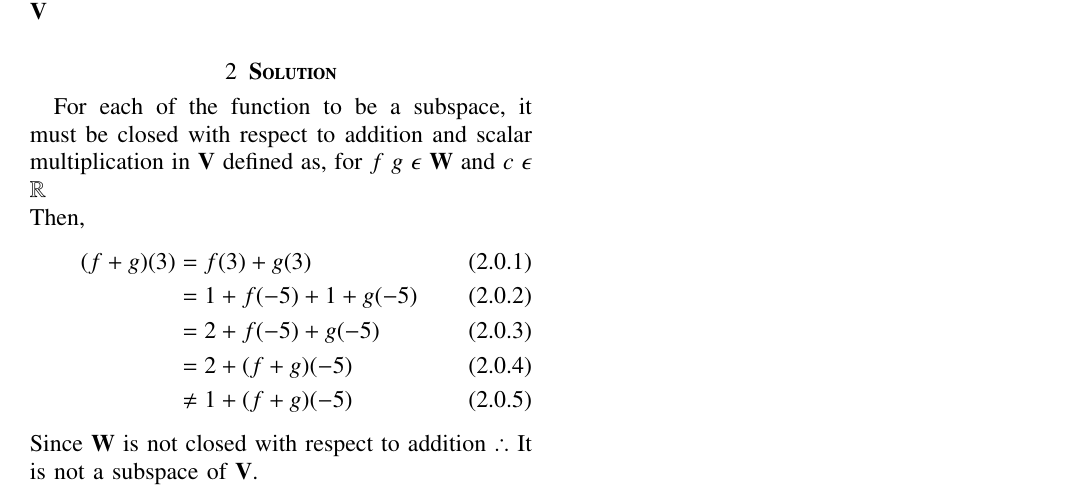
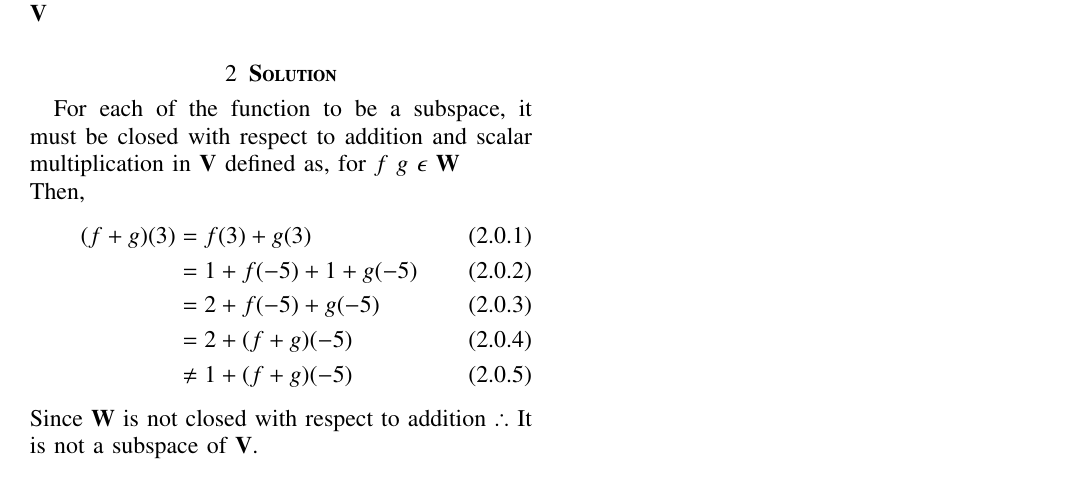
Before and after one commit to utkarshsurwade/Matrix_Theory_EE5609, a LaTeX problem sheet (Assignment9/Assignment9.tex): part of the page, cut so that both start at the same text. Compiled offline with pdfLaTeX.

Commit message:
assignment9 changes

```diff
--- a/Assignment9/Assignment9.tex
+++ b/Assignment9/Assignment9.tex
@@ -259,7 +259,7 @@ Let $\vec{V}$ be the (real) vector space of all functions $f$
 from $\vec{R}$ into $\vec{R}$. Is $f(3)=1+f(-5)$ a
 subspace of $\vec{V}$
 \section{\textbf{Solution}}
-For each of the function to be a subspace, it must be closed with respect to addition and scalar multiplication in $\vec{V}$ defined as, for $f$ $g$ $\epsilon$ $\vec{W}$ and $c$ $\epsilon$ $\mathbb{R}$\\
+For each of the function to be a subspace, it must be closed with respect to addition and scalar multiplication in $\vec{V}$ defined as, for $f$ $g$ $\epsilon$ $\vec{W}$\\
 Then,
 \begin{align}
 (f+g)(3)&=f(3)+g(3)\\
```
Also changed, not shown: Assignment9/Assignment9.pdf.
